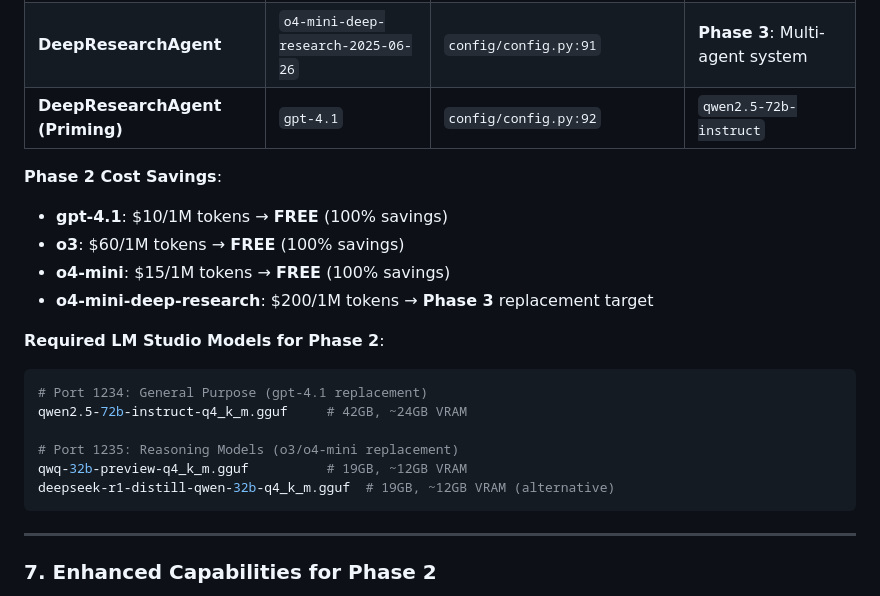
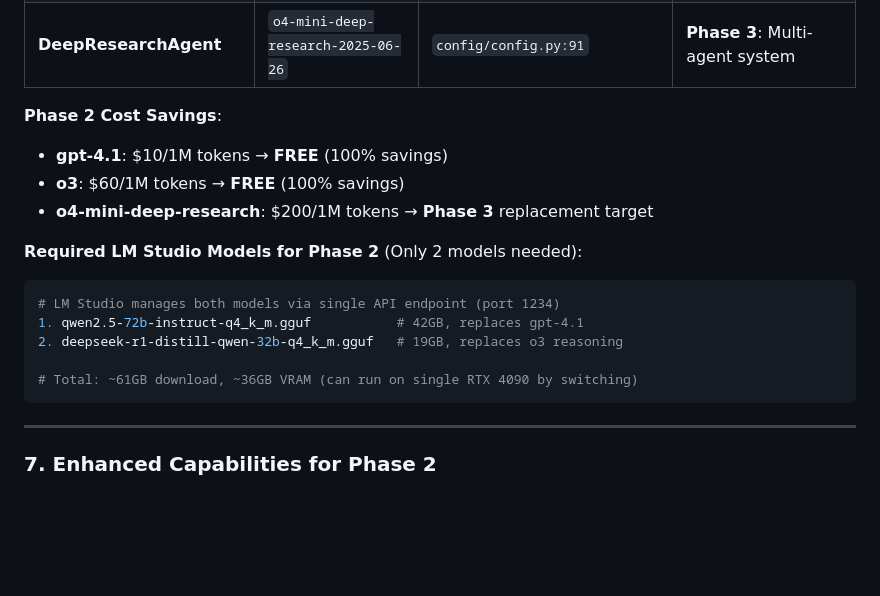
Before and after one commit to shaiss/Near-Catalyst, a Markdown page: ai-implementation.md, the part around one of its changes. Rendered like a GitHub page; blank space fills up the shorter version.

````diff
--- a/ai-implementation.md
+++ b/ai-implementation.md
@@ -270,20 +264,17 @@ LITELLM_CONFIG = {
 | **DeepResearchAgent** | `o4-mini-deep-research-2025-06-26` | `config/config.py:91` | **Phase 3**: Multi-agent system |
-| **DeepResearchAgent (Priming)** | `gpt-4.1` | `config/config.py:92` | `qwen2.5-72b-instruct` |
 
 **Phase 2 Cost Savings**:
 - **gpt-4.1**: $10/1M tokens → **FREE** (100% savings)
 - **o3**: $60/1M tokens → **FREE** (100% savings)
-- **o4-mini**: $15/1M tokens → **FREE** (100% savings)
 - **o4-mini-deep-research**: $200/1M tokens → **Phase 3** replacement target
 
-**Required LM Studio Models for Phase 2**:
+**Required LM Studio Models for Phase 2** (Only 2 models needed):
 ```bash
-# Port 1234: General Purpose (gpt-4.1 replacement)
-qwen2.5-72b-instruct-q4_k_m.gguf     # 42GB, ~24GB VRAM
+# LM Studio manages both models via single API endpoint (port 1234)
+1. qwen2.5-72b-instruct-q4_k_m.gguf           # 42GB, replaces gpt-4.1
+2. deepseek-r1-distill-qwen-32b-q4_k_m.gguf   # 19GB, replaces o3 reasoning
 
-# Port 1235: Reasoning Models (o3/o4-mini replacement)
-qwq-32b-preview-q4_k_m.gguf          # 19GB, ~12GB VRAM
-deepseek-r1-distill-qwen-32b-q4_k_m.gguf  # 19GB, ~12GB VRAM (alternative)
+# Total: ~61GB download, ~36GB VRAM (can run on single RTX 4090 by switching)
 ```
 
 ---
````
Also changed, not shown: other parts of ai-implementation.md (+20 -26 lines), lm-studio-setup.md (+39 -50 lines).
